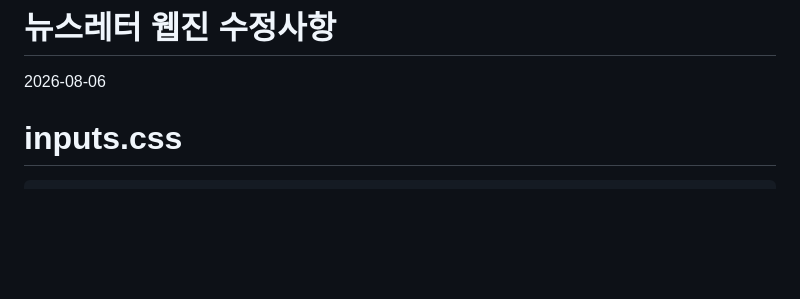
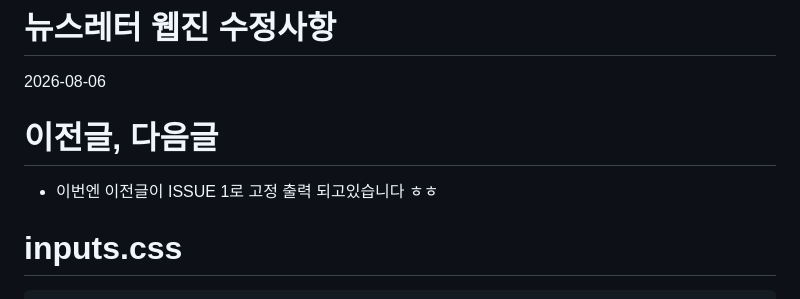
Before and after one commit to OhIkmyeong/tempreadme, a Markdown page: myggdhot/20260806.md, the part around the change. Rendered like a GitHub page; blank space fills up the shorter version.

Commit message:
2026-08-06

````diff
--- a/myggdhot/20260806.md
+++ b/myggdhot/20260806.md
@@ -1,5 +1,8 @@
 # 뉴스레터 웹진 수정사항
 2026-08-06
+
+# 이전글, 다음글
+- 이번엔 이전글이 ISSUE 1로 고정 출력 되고있습니다 ㅎㅎ
 
 # inputs.css
 ```css
````
